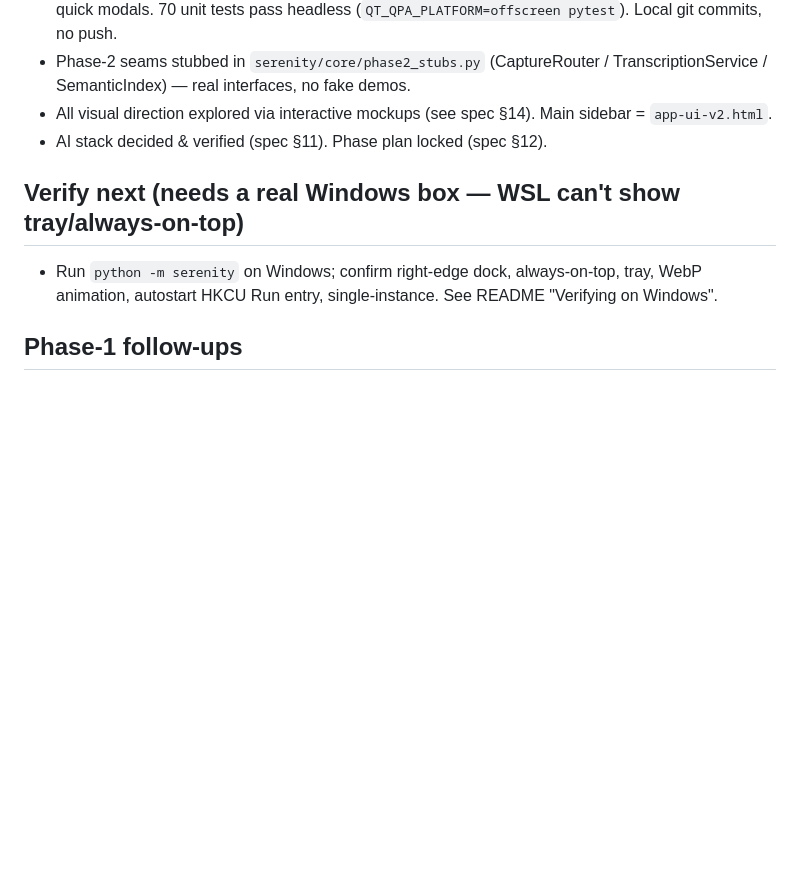
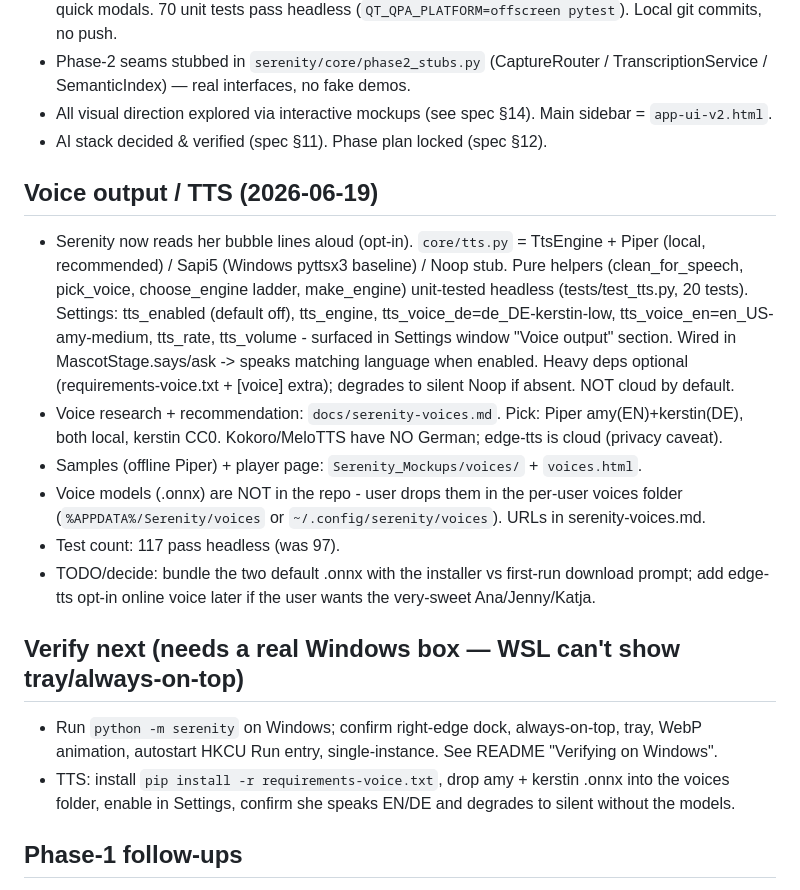
Before and after one commit to BeMuCa/Serenity, a Markdown page: notes/1_Planning.md, the part around the change. Rendered like a GitHub page; blank space fills up the shorter version.

Commit message:
Update planning notes: voice-output / TTS milestone
Co-Authored-By: Claude Opus 4.8 (1M context) <noreply@anthropic.com>

```diff
--- a/notes/1_Planning.md
+++ b/notes/1_Planning.md
@@ -15,9 +15,30 @@ _Updated 2026-06-19. Full design: `../docs/serenity-spec.md`. Build spec: `3_Bui
 - All visual direction explored via interactive mockups (see spec §14). Main sidebar = `app-ui-v2.html`.
 - AI stack decided & verified (spec §11). Phase plan locked (spec §12).
 
+## Voice output / TTS (2026-06-19)
+- Serenity now reads her bubble lines aloud (opt-in). `core/tts.py` = TtsEngine + Piper
+  (local, recommended) / Sapi5 (Windows pyttsx3 baseline) / Noop stub. Pure helpers
+  (clean_for_speech, pick_voice, choose_engine ladder, make_engine) unit-tested headless
+  (tests/test_tts.py, 20 tests). Settings: tts_enabled (default off), tts_engine,
+  tts_voice_de=de_DE-kerstin-low, tts_voice_en=en_US-amy-medium, tts_rate, tts_volume -
+  surfaced in Settings window "Voice output" section. Wired in MascotStage.says/ask ->
+  speaks matching language when enabled. Heavy deps optional (requirements-voice.txt +
+  [voice] extra); degrades to silent Noop if absent. NOT cloud by default.
+- Voice research + recommendation: `docs/serenity-voices.md`. Pick: Piper amy(EN)+kerstin(DE),
+  both local, kerstin CC0. Kokoro/MeloTTS have NO German; edge-tts is cloud (privacy caveat).
+- Samples (offline Piper) + player page: `Serenity_Mockups/voices/` + `voices.html`.
+- Voice models (.onnx) are NOT in the repo - user drops them in the per-user voices folder
+  (`%APPDATA%/Serenity/voices` or `~/.config/serenity/voices`). URLs in serenity-voices.md.
+- Test count: 117 pass headless (was 97).
+- TODO/decide: bundle the two default .onnx with the installer vs first-run download prompt;
+  add edge-tts opt-in online voice later if the user wants the very-sweet Ana/Jenny/Katja.
+
 ## Verify next (needs a real Windows box — WSL can't show tray/always-on-top)
 - Run `python -m serenity` on Windows; confirm right-edge dock, always-on-top, tray,
   WebP animation, autostart HKCU Run entry, single-instance. See README "Verifying on Windows".
+- TTS: install `pip install -r requirements-voice.txt`, drop amy + kerstin .onnx into the
+  voices folder, enable in Settings, confirm she speaks EN/DE and degrades to silent without
+  the models.
 
 ## Phase-1 follow-ups
 - DONE (review pass 2026-06-19): Recurring todo now computes the next due date on
```
